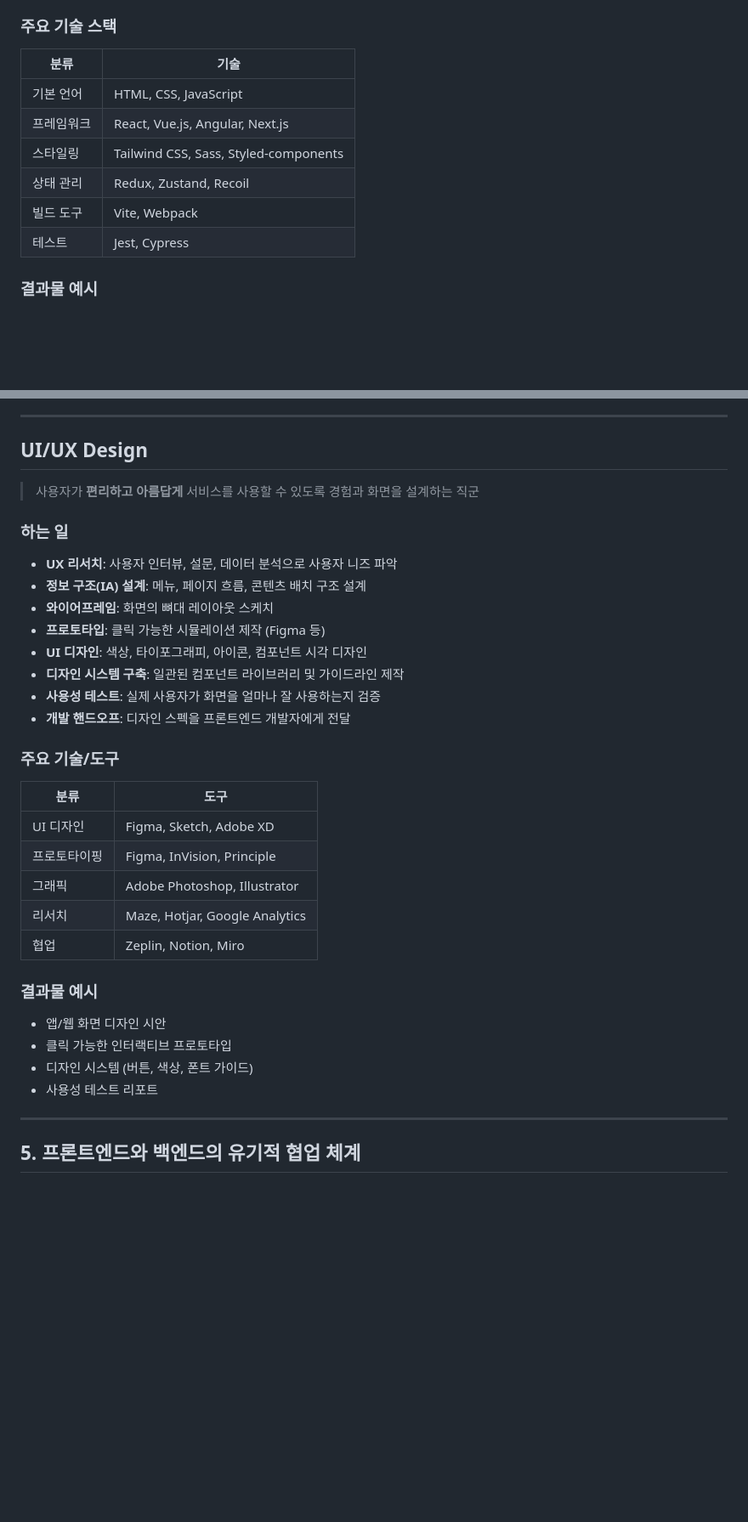
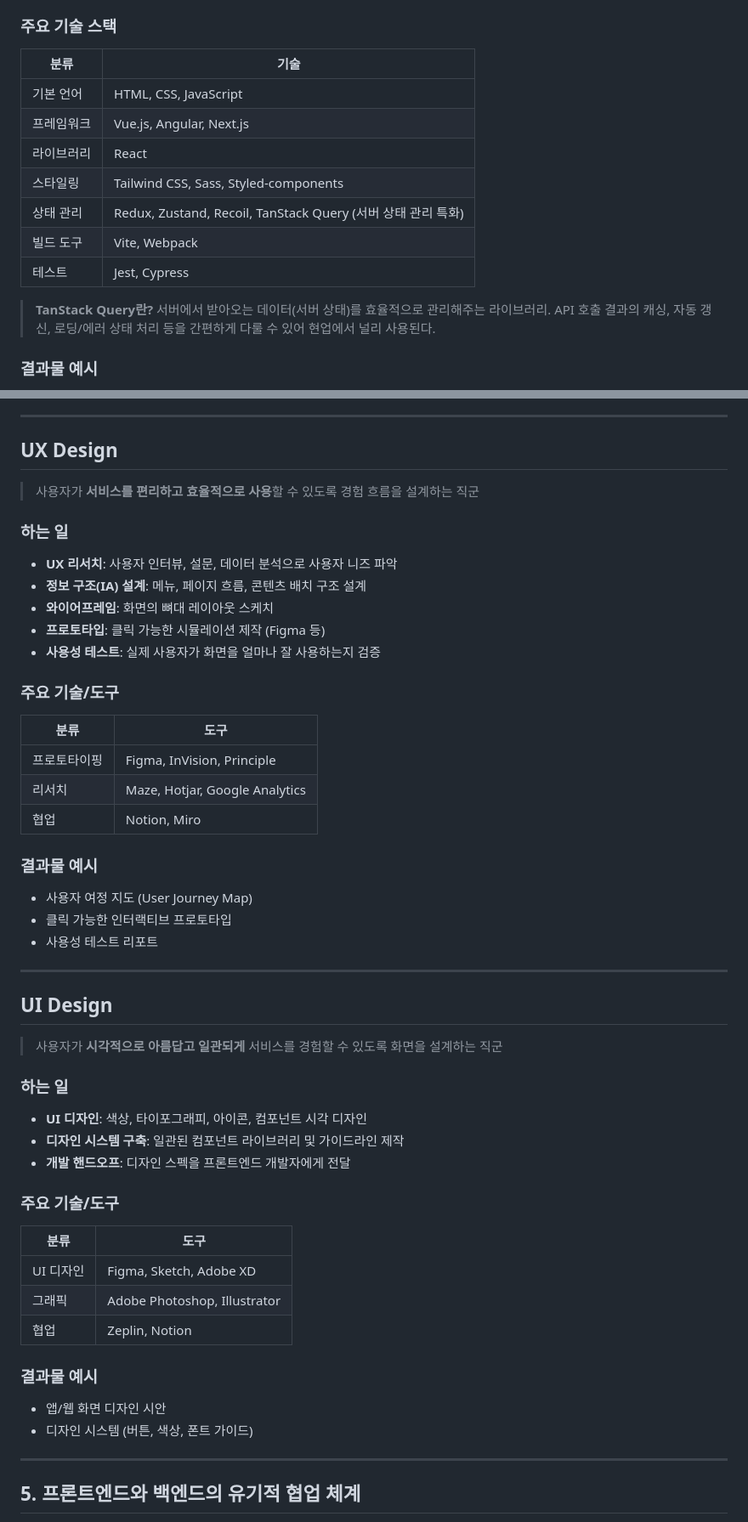
Before and after one commit to jangdanhee/TIL, a Markdown page: themonent/Major.md, 2 parts joined by grey strips. Shown at 85% size. Drawn GitHub-style; blank space fills up the shorter version.

```diff
--- a/themonent/Major.md
+++ b/themonent/Major.md
@@ -18,14 +18,17 @@
 
 ### 주요 기술 스택
 
-| 분류       | 기술                                  |
-| ---------- | ------------------------------------- |
-| 기본 언어  | HTML, CSS, JavaScript                 |
-| 프레임워크 | React, Vue.js, Angular, Next.js       |
-| 스타일링   | Tailwind CSS, Sass, Styled-components |
-| 상태 관리  | Redux, Zustand, Recoil                |
-| 빌드 도구  | Vite, Webpack                         |
-| 테스트     | Jest, Cypress                         |
+| 분류       | 기술                                                         |
+| ---------- | ------------------------------------------------------------ |
+| 기본 언어  | HTML, CSS, JavaScript                                        |
+| 프레임워크 | Vue.js, Angular, Next.js                                     |
+| 라이브러리 | React                                                        |
+| 스타일링   | Tailwind CSS, Sass, Styled-components                        |
+| 상태 관리  | Redux, Zustand, Recoil, TanStack Query (서버 상태 관리 특화) |
+| 빌드 도구  | Vite, Webpack                                                |
+| 테스트     | Jest, Cypress                                                |
+
+> **TanStack Query란?** 서버에서 받아오는 데이터(서버 상태)를 효율적으로 관리해주는 라이브러리. API 호출 결과의 캐싱, 자동 갱신, 로딩/에러 상태 처리 등을 간편하게 다룰 수 있어 현업에서 널리 사용된다.
 
 ### 결과물 예시
 
@@ -104,9 +108,9 @@
 
 ---
 
-## UI/UX Design
+## UX Design
 
-> 사용자가 **편리하고 아름답게** 서비스를 사용할 수 있도록 경험과 화면을 설계하는 직군
+> 사용자가 **서비스를 편리하고 효율적으로 사용**할 수 있도록 경험 흐름을 설계하는 직군
 
 ### 하는 일
 
@@ -114,27 +118,46 @@
 - **정보 구조(IA) 설계**: 메뉴, 페이지 흐름, 콘텐츠 배치 구조 설계
 - **와이어프레임**: 화면의 뼈대 레이아웃 스케치
 - **프로토타입**: 클릭 가능한 시뮬레이션 제작 (Figma 등)
-- **UI 디자인**: 색상, 타이포그래피, 아이콘, 컴포넌트 시각 디자인
-- **디자인 시스템 구축**: 일관된 컴포넌트 라이브러리 및 가이드라인 제작
 - **사용성 테스트**: 실제 사용자가 화면을 얼마나 잘 사용하는지 검증
-- **개발 핸드오프**: 디자인 스펙을 프론트엔드 개발자에게 전달
 
 ### 주요 기술/도구
 
 | 분류         | 도구                           |
 | ------------ | ------------------------------ |
-| UI 디자인    | Figma, Sketch, Adobe XD        |
 | 프로토타이핑 | Figma, InVision, Principle     |
-| 그래픽       | Adobe Photoshop, Illustrator   |
 | 리서치       | Maze, Hotjar, Google Analytics |
-| 협업         | Zeplin, Notion, Miro           |
+| 협업         | Notion, Miro                   |
+
+### 결과물 예시
+
+- 사용자 여정 지도 (User Journey Map)
+- 클릭 가능한 인터랙티브 프로토타입
+- 사용성 테스트 리포트
+
+---
+
+## UI Design
+
+> 사용자가 **시각적으로 아름답고 일관되게** 서비스를 경험할 수 있도록 화면을 설계하는 직군
+
+### 하는 일
+
+- **UI 디자인**: 색상, 타이포그래피, 아이콘, 컴포넌트 시각 디자인
+- **디자인 시스템 구축**: 일관된 컴포넌트 라이브러리 및 가이드라인 제작
+- **개발 핸드오프**: 디자인 스펙을 프론트엔드 개발자에게 전달
+
+### 주요 기술/도구
+
+| 분류      | 도구                         |
+| --------- | ---------------------------- |
+| UI 디자인 | Figma, Sketch, Adobe XD      |
+| 그래픽    | Adobe Photoshop, Illustrator |
+| 협업      | Zeplin, Notion               |
 
 ### 결과물 예시
 
 - 앱/웹 화면 디자인 시안
-- 클릭 가능한 인터랙티브 프로토타입
 - 디자인 시스템 (버튼, 색상, 폰트 가이드)
-- 사용성 테스트 리포트
 
 ---
 
```
Also changed, not shown: other parts of themonent/Major.md (+11 -9 lines), themonent/http.md (+8 -10 lines).
